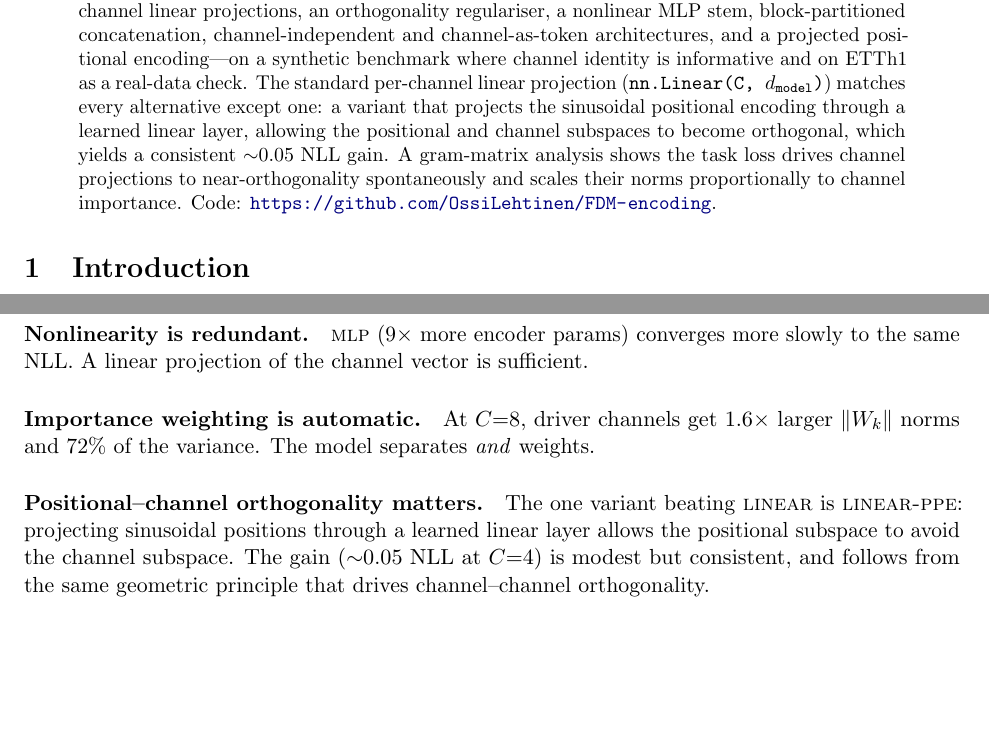
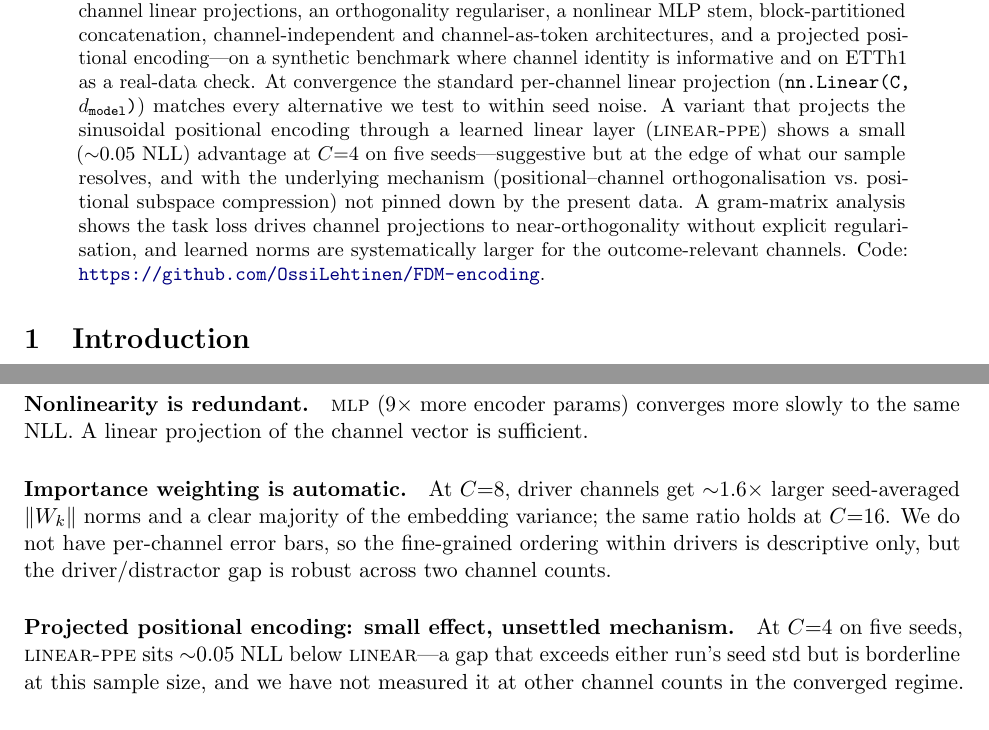
Before and after one commit to OssiLehtinen/channel-encoder-audit, a LaTeX paper (paper/main.tex): two parts of pages 1 and 7 of 10 before the commit and two parts of pages 1 and 8 of 11 after it, joined at a grey line, cut so that both start at the same text, the shorter picture padded with empty space. The pictures show the PDF file paper/main.pdf that the author committed with the source.

Commit message:
paper: soften overclaims from small differences
Five seeds is at the edge of what resolves the linear-ppe gap, and
we have no direct measurement of the mechanism. Reframe accordingly
across abstract, intro contribution, §4.5, §4.8, discussion, and
conclusion: drop the "rotating away from channel directions"
mechanism claim, lay out orthogonalisation vs subspace-compression as
two readings consistent with the data, demote within-driver norm
ordering to descriptive, and unbold linear-ppe in the 300-epoch
table.

Co-Authored-By: Claude Opus 4.7 (1M context) <noreply@anthropic.com>

```diff
--- a/paper/main.tex
+++ b/paper/main.tex
@@ -35,14 +35,18 @@ projections, an orthogonality regulariser, a nonlinear MLP stem,
 block-partitioned concatenation, channel-independent and channel-as-token
 architectures, and a projected positional encoding---on a synthetic
 benchmark where channel identity is informative and on ETTh1 as a
-real-data check. The standard per-channel linear projection
+real-data check. At convergence the standard per-channel linear projection
 (\texttt{nn.Linear(C, $d_{\text{model}}$)}) matches every alternative
-except one: a variant that projects the sinusoidal positional encoding
-through a learned linear layer, allowing the positional and channel
-subspaces to become orthogonal, which yields a consistent ${\sim}0.05$
-NLL gain. A gram-matrix analysis shows the task loss drives channel
-projections to near-orthogonality spontaneously and scales their norms
-proportionally to channel importance.
+we test to within seed noise. A variant that projects the sinusoidal
+positional encoding through a learned linear layer
+(\textsc{linear-ppe}) shows a small (${\sim}0.05$ NLL) advantage at
+$C{=}4$ on five seeds---suggestive but at the edge of what our sample
+resolves, and with the underlying mechanism (positional--channel
+orthogonalisation vs.\ positional subspace compression) not pinned
+down by the present data. A gram-matrix analysis shows the task loss
+drives channel projections to near-orthogonality without explicit
+regularisation, and learned norms are systematically larger for the
+outcome-relevant channels.
 Code: \url{https://github.com/OssiLehtinen/FDM-encoding}.
 \end{abstract}
 
@@ -87,6 +91,3 @@ and can this interaction be improved?
 \paragraph{Our contribution.}
 We compare eight encoders on a controlled synthetic benchmark designed
 to make channel identity informative, with supporting experiments on
-the public ETTh1 dataset. We find that: (i)~the per-channel linear projection matches
-every alternative at convergence; (ii)~a shared-scalar baseline has
-a sharp, capacity-independent ceiling; (iii)~the task loss drives the
@@ -96,2 +93,0 @@ encoding through a learned linear layer yields a consistent further
-gain by allowing the positional and channel subspaces to become
-orthogonal.
@@ -326,3 +334,4 @@ the smallest. The linear projection thus both separates channels
+counts.
 
 \subsection{Channel identifiability via linear probing}
 \label{sec:results-probe}
@@ -377,0 +383 @@ itself remains a single linear layer.
+\textsc{linear}; the gap exceeds either run's seed std but with five
@@ -378,3 +388,4 @@ itself remains a single linear layer.
+down by the present data.
 
 \subsection{Real-data validation: ETTh1}
 \label{sec:results-etth1}
@@ -414,13 +425,15 @@ changing NLL. The task loss provides the gradient pressure.
 the same NLL. A linear projection of the channel vector is sufficient.
 
 \paragraph{Importance weighting is automatic.}
-At $C{=}8$, driver channels get $1.6{\times}$ larger $\|W_k\|$ norms
-and $72\%$ of the variance. The model separates \emph{and} weights.
+At $C{=}8$, driver channels get ${\sim}1.6{\times}$ larger
+seed-averaged $\|W_k\|$ norms and a clear majority of the embedding
+variance; the same ratio holds at $C{=}16$. We do not have per-channel
+error bars, so the fine-grained ordering within drivers is descriptive
+only, but the driver/distractor gap is robust across two channel
+counts.
 
-\paragraph{Positional--channel orthogonality matters.}
-The one variant beating \textsc{linear} is \textsc{linear-ppe}:
-projecting sinusoidal positions through a learned linear layer allows
-the positional subspace to avoid the channel subspace. The gain
-(${\sim}0.05$ NLL at $C{=}4$) is modest but consistent, and follows
-from the same geometric principle that drives channel--channel
-orthogonality.
+\paragraph{Projected positional encoding: small effect, unsettled mechanism.}
+At $C{=}4$ on five seeds, \textsc{linear-ppe} sits ${\sim}0.05$ NLL
+below \textsc{linear}---a gap that exceeds either run's seed std but
+is borderline at this sample size, and we have not measured it at
+other channel counts in the converged regime. The mechanism is also
@@ -505,6 +528,3 @@ geometry.
 On tasks where channel identity is informative, a per-channel linear
 projection (\texttt{nn.Linear(C, $d_{\text{model}}$)}) matches every
 more elaborate encoder we tested. The task loss drives the channel
-projections to near-orthogonality and scales their norms by importance.
-A shared-scalar projection has a capacity-independent ceiling.
-Nonlinearity, block partitioning, orthogonality penalties,
@@ -514,5 +531,7 @@ projecting the sinusoidal positional encoding through a learned linear
-layer (\textsc{linear-ppe}), which allows the positional and channel
-subspaces to become orthogonal. The practical recommendation is simple:
-use \texttt{nn.Linear(C, $d_{\text{model}}$)} for the channel encoding,
-optionally with a projected positional encoding, and spend the
-complexity budget elsewhere.
+projections to near-orthogonality, and learned norms are larger for
+outcome-relevant channels. A shared-scalar projection has a
+capacity-independent ceiling. Nonlinearity, block partitioning,
+orthogonality penalties, channel-independent and channel-as-token
+architectures---none improve on the bare linear layer within seed
+noise. Projecting the sinusoidal positional encoding through a learned
+linear layer (\textsc{linear-ppe}) shows a small advantage at $C{=}4$
@@ -519,3 +541,4 @@ complexity budget elsewhere.
+and spend the complexity budget elsewhere.
 
 \bibliographystyle{plainnat}
 \begin{thebibliography}{9}
```
Also changed, not shown: paper/main.pdf, paper/main.tex (63 more changed lines).
